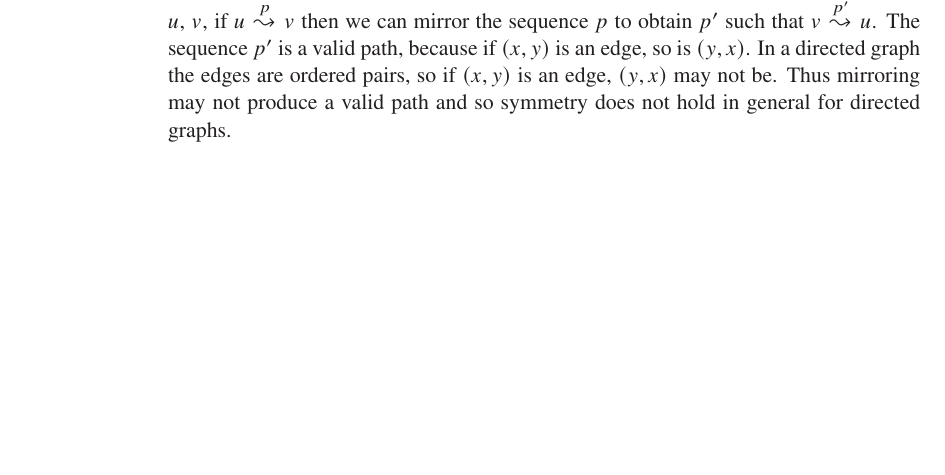
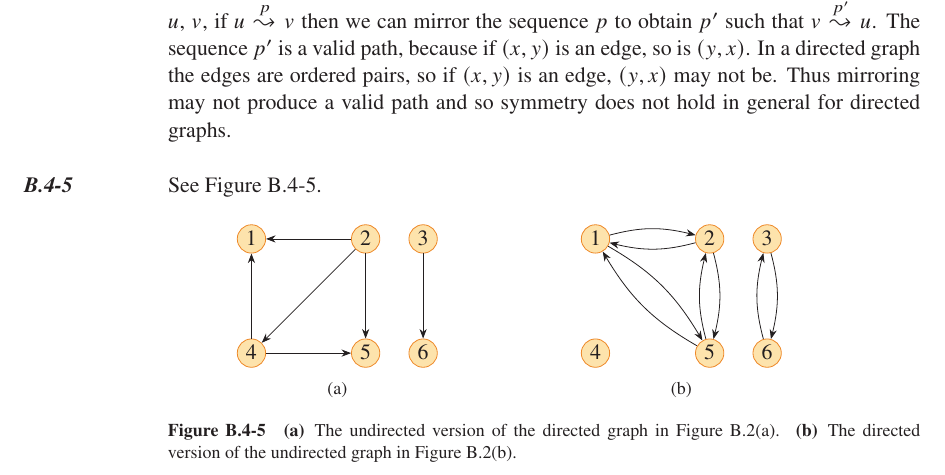
Before and after one commit to wojtask/clrs4e-solutions, a LaTeX thesis (clrs4e-solutions.tex, which reads appendixb/sections/4/5.tex, appendixb/sections/4/5a.tikz, appendixb/sections/4/5b.tikz): part of page 20 of 21, cut so that both start at the same text, the shorter picture padded with empty space. Compiled offline with pdfLaTeX; a missing font is replaced by an installed copy or a similar font.

Commit message:
#1458 migrate B.4-5

```diff
--- /dev/null
+++ b/appendixb/sections/4/5.tex
@@ -0,0 +1,8 @@
+\exercise
+See \refFigure{B.4-5}.
+\begin{figure}[htb]
+    \subcaptionbox{\label{fig:B.4-5a}}[0.45\textwidth]{\subimport{./}{5a.tikz}}
+    \subcaptionbox{\label{fig:B.4-5b}}[0.45\textwidth]{\subimport{./}{5b.tikz}}
+    \caption{\textbf{(a)}\, The undirected version of the directed graph in Figure B.2(a).\,
+    \textbf{(b)}\, The directed version of the undirected graph in Figure B.2(b).} \label{fig:B.4-5}
+\end{figure}
--- /dev/null
+++ b/appendixb/sections/4/5a.tikz
@@ -0,0 +1,14 @@
+\begin{tikzpicture}[
+    every node/.style = {tree node},
+    every edge/.style = {arrow},
+]
+    \node (1) {1};
+    \node[right=15mm of 1] (2) {2};
+    \node[right=5mm of 2] (3) {3};
+    \node[below=15mm of 1] (4) {4};
+    \node[right=15mm of 4] (5) {5};
+    \node[right=5mm of 5] (6) {6};
+    \path (2) edge (1) edge (4) edge (5);
+    \path (4) edge (1) edge (5);
+    \path (3) edge (6);
+\end{tikzpicture}
--- /dev/null
+++ b/appendixb/sections/4/5b.tikz
@@ -0,0 +1,16 @@
+\begin{tikzpicture}[
+    every node/.style = {tree node},
+    every edge/.style = {arrow, bend left=15}
+]
+    \node (1) {1};
+    \node[right=15mm of 1] (2) {2};
+    \node[right=5mm of 2] (3) {3};
+    \node[below=15mm of 1] (4) {4};
+    \node[right=15mm of 4] (5) {5};
+    \node[right=5mm of 5] (6) {6};
+    \path (2) edge (1) edge (5);
+    \path (1) edge (2) edge (5);
+    \path (5) edge (1) edge (2);
+    \path (3) edge (6);
+    \path (6) edge (3);
+\end{tikzpicture}
--- a/appendixb/sections/4/main.tex
+++ b/appendixb/sections/4/main.tex
@@ -3,3 +3,4 @@
 \subimport{./}{2}
 \subimport{./}{3}
 \subimport{./}{4}
+\subimport{./}{5}
--- a/clrs4e-solutions.tex
+++ b/clrs4e-solutions.tex
@@ -25,6 +25,11 @@
     labelfont=bf,
     labelsep=quad,
     singlelinecheck=false]{caption}
+\usepackage[
+    font=footnotesize,
+    labelfont=rm,
+    singlelinecheck=true,
+    labelformat=simple]{subcaption}
 \usepackage[shortlabels]{enumitem}
 \usepackage[screen]{clrscode4e}
 \usepackage{tikz}
@@ -65,6 +70,8 @@
 
 
 \colorlet{accentcolor}{blue(ncs)}
+\definecolor{orange}{cmyk}{0,0.47,0.87,0.04}
+\definecolor{tan}{cmyk}{0,0.1,0.3,0}
 
 \renewcommand{\thechapter}{\arabic{chapter}}
 \renewcommand{\thesection}{\thechapter.\arabic{section}}
@@ -72,6 +79,7 @@
 \renewcommand{\thesubsubsection}{\alph{subsubsection}.}
 
 \renewcommand{\thefigure}{\thesubsection}
+\renewcommand{\thesubfigure}{(\alph{subfigure})}
 
 \pagestyle{fancy}
 \renewcommand{\chaptermark}[1]{\markboth{\chaptertitlename~\thechapter\quad#1}{}}
@@ -153,6 +161,7 @@
     every node/.style = {font=\footnotesize},
 	light blue/.style = {fill=cyan!25},
     arrow/.style = {->, >={Stealth[bend]}, draw},
+    tree node/.style = {align=center, inner sep=-1pt, minimum size=5mm, text height=1.5ex, text depth=.1ex, circle, draw=orange, fill=tan},
 }
 
 
```
